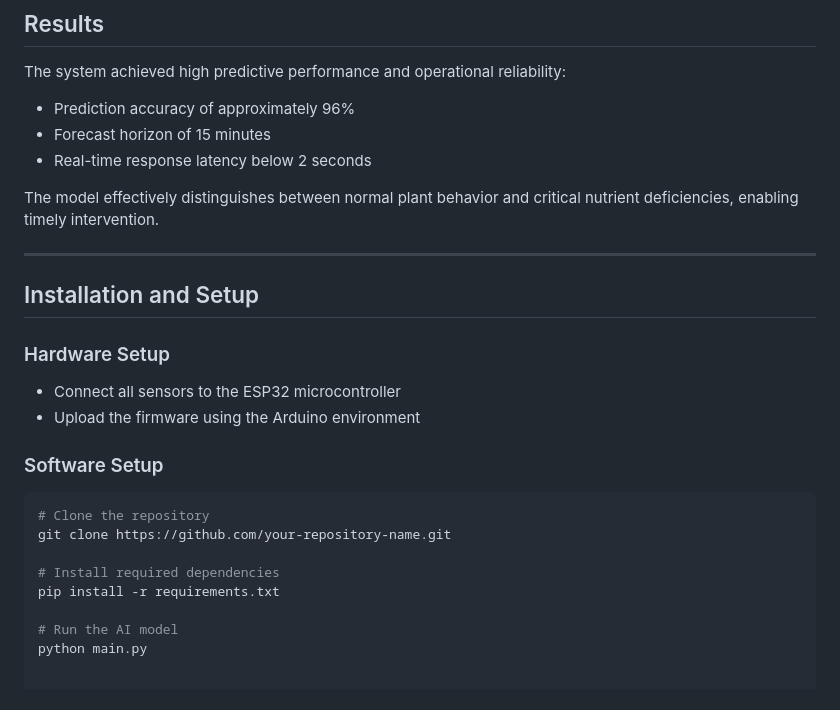
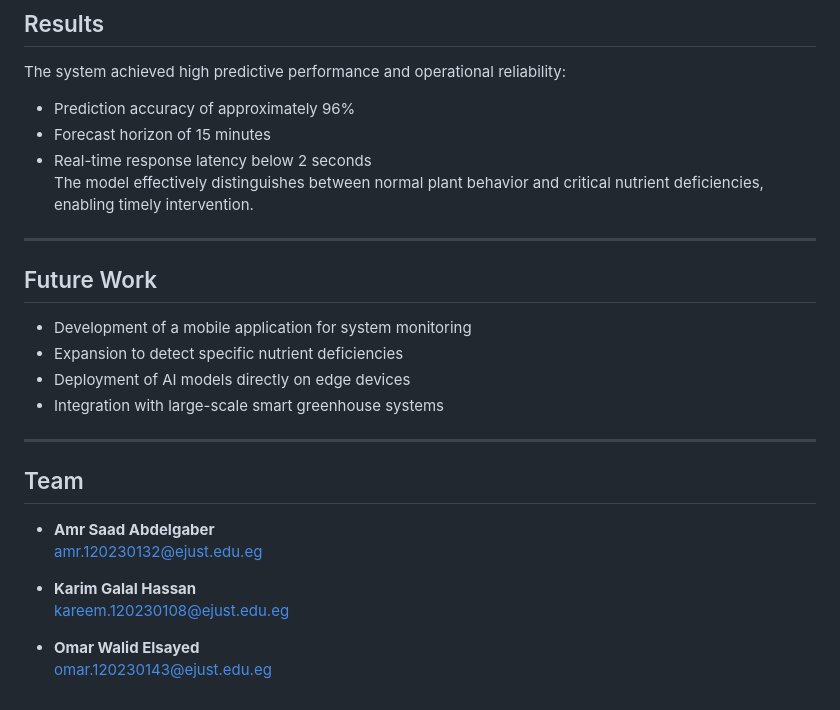
Before and after one commit to amrsaad88/AI-Enabled-Nutrient-Balancing-System, a Markdown page: README.md, the part around the change. Drawn GitHub-style.

Commit message:
Revise README with future work and team details
Updated the README to include future work and team members, while removing installation and setup instructions.

````diff
--- a/README.md
+++ b/README.md
@@ -60,24 +60,22 @@ The system achieved high predictive performance and operational reliability:
 - Prediction accuracy of approximately 96%
 - Forecast horizon of 15 minutes
 - Real-time response latency below 2 seconds
+The model effectively distinguishes between normal plant behavior and critical nutrient deficiencies, enabling timely intervention.
+---
+## Future Work
 
-The model effectively distinguishes between normal plant behavior and critical nutrient deficiencies, enabling timely intervention.
+- Development of a mobile application for system monitoring
+- Expansion to detect specific nutrient deficiencies
+- Deployment of AI models directly on edge devices
+- Integration with large-scale smart greenhouse systems
+---
+## Team
 
----
+- **Amr Saad Abdelgaber**
+  amr.120230132@ejust.edu.eg
 
-## Installation and Setup
+- **Karim Galal Hassan**
+  kareem.120230108@ejust.edu.eg
 
-### Hardware Setup
-- Connect all sensors to the ESP32 microcontroller
-- Upload the firmware using the Arduino environment
-
-### Software Setup
-```bash
-# Clone the repository
-git clone https://github.com/your-repository-name.git
-
-# Install required dependencies
-pip install -r requirements.txt
-
-# Run the AI model
-python main.py
+- **Omar Walid Elsayed**
+  omar.120230143@ejust.edu.eg
````
